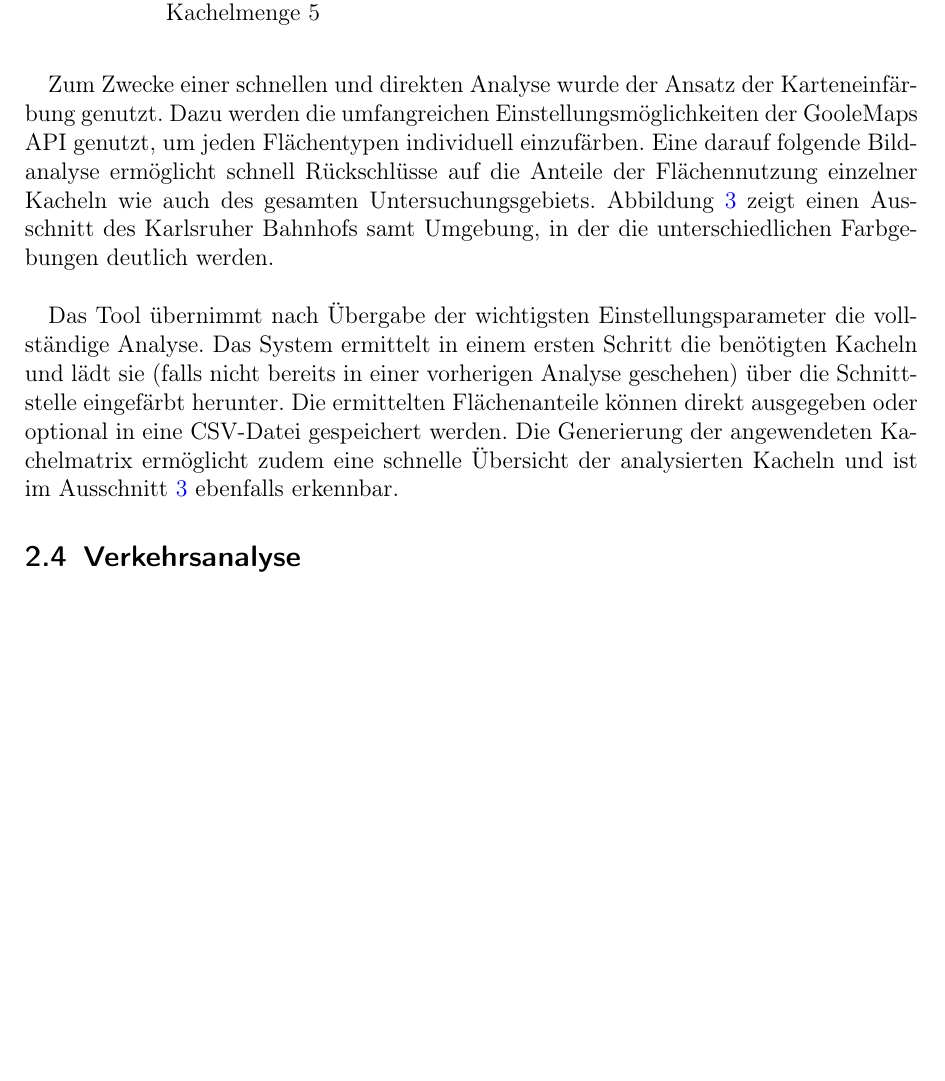
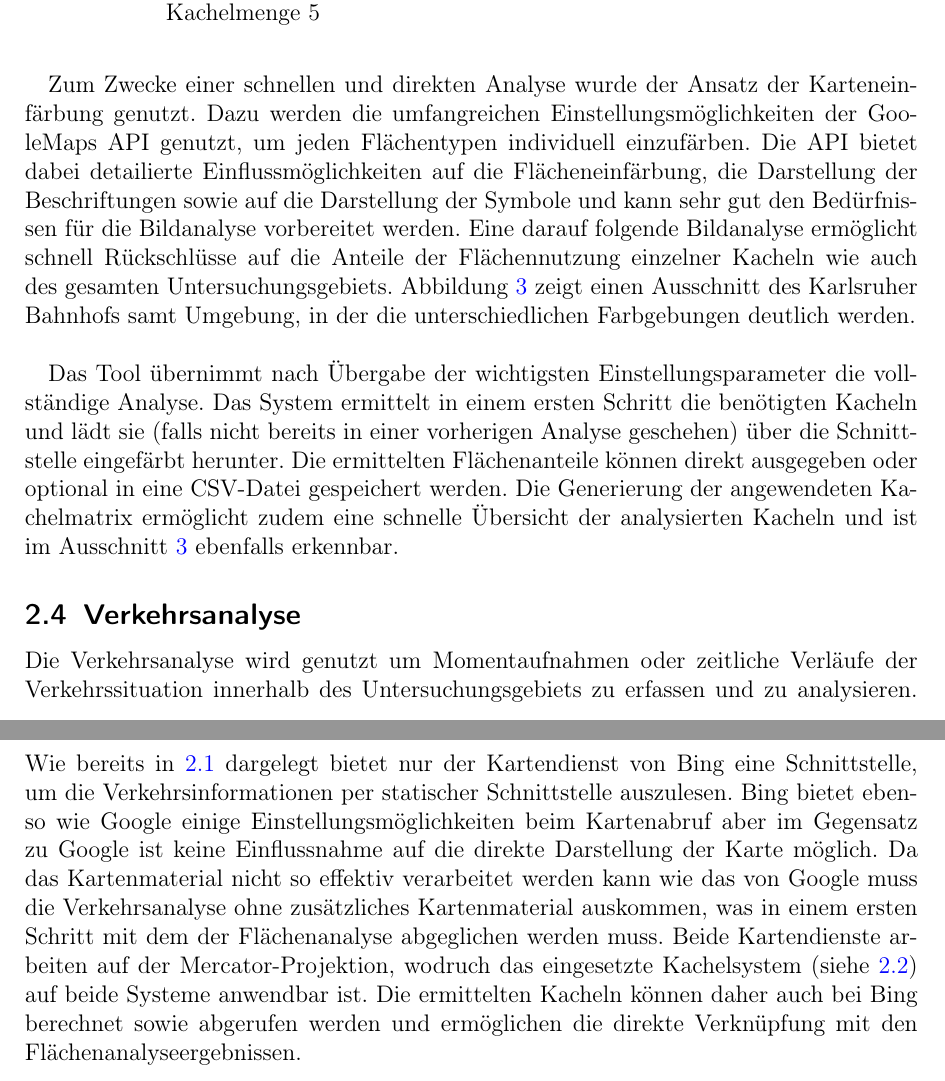
Before and after one commit to curbaczek/traffic-index, a LaTeX document (report/report.tex, which reads report/report_implementation.tex): part of page 9 of 28 before the commit and two parts of pages 9 and 10 of 29 after it, the two joined at a grey line, cut so that both start at the same text, the shorter picture padded with empty space. Compiled offline with pdfLaTeX.

Commit message:
Add traffic analysis chapter

```diff
--- a/report/report_implementation.tex
+++ b/report/report_implementation.tex
@@ -61,7 +61,7 @@ Die Flächenanalyse dient der Voranalyse und Einschätzung des untersuchten Gebi
 \item Autobahnen und Schnellstraßen (highway)
 \end{itemize}
 
-Zum Zwecke einer schnellen und direkten Analyse wurde der Ansatz der Karteneinfärbung genutzt. Dazu werden die umfangreichen Einstellungsmöglichkeiten der GooleMaps API genutzt, um jeden Flächentypen individuell einzufärben. Eine darauf folgende Bildanalyse ermöglicht schnell Rückschlüsse auf die Anteile der Flächennutzung einzelner Kacheln wie auch des gesamten Untersuchungsgebiets. Abbildung \ref{fig:ka_area_analysis} zeigt einen Ausschnitt des Karlsruher Bahnhofs samt Umgebung, in der die unterschiedlichen Farbgebungen deutlich werden.\\
+Zum Zwecke einer schnellen und direkten Analyse wurde der Ansatz der Karteneinfärbung genutzt. Dazu werden die umfangreichen Einstellungsmöglichkeiten der GooleMaps API genutzt, um jeden Flächentypen individuell einzufärben. Die API bietet dabei detailierte Einflussmöglichkeiten auf die Flächeneinfärbung, die Darstellung der Beschriftungen sowie auf die Darstellung der Symbole und kann sehr gut den Bedürfnissen für die Bildanalyse vorbereitet werden. Eine darauf folgende Bildanalyse ermöglicht schnell Rückschlüsse auf die Anteile der Flächennutzung einzelner Kacheln wie auch des gesamten Untersuchungsgebiets. Abbildung \ref{fig:ka_area_analysis} zeigt einen Ausschnitt des Karlsruher Bahnhofs samt Umgebung, in der die unterschiedlichen Farbgebungen deutlich werden.\\
 
 Das Tool übernimmt nach Übergabe der wichtigsten Einstellungsparameter die vollständige Analyse. Das System ermittelt in einem ersten Schritt die benötigten Kacheln und lädt sie (falls nicht bereits in einer vorherigen Analyse geschehen) über die Schnittstelle eingefärbt herunter. Die ermittelten Flächenanteile können direkt ausgegeben oder optional in eine CSV-Datei gespeichert werden. Die Generierung der angewendeten Kachelmatrix ermöglicht zudem eine schnelle Übersicht der analysierten Kacheln und ist im Ausschnitt \ref{fig:ka_area_analysis} ebenfalls erkennbar.
 
@@ -75,8 +75,9 @@ Das Tool übernimmt nach Übergabe der wichtigsten Einstellungsparameter die vol
 \subsection{Verkehrsanalyse}
 \label{sec:traffic-analysis}
 
-%Flächenanalyse
-%- Google, Kachelsystem, Einfärbung, Analyse
+Die Verkehrsanalyse wird genutzt um Momentaufnahmen oder zeitliche Verläufe der Verkehrssituation innerhalb des Untersuchungsgebiets zu erfassen und zu analysieren. Wie bereits in \ref{sec:kartendienste} dargelegt bietet nur der Kartendienst von Bing eine Schnittstelle, um die Verkehrsinformationen per statischer Schnittstelle auszulesen. Bing bietet ebenso wie Google einige Einstellungsmöglichkeiten beim Kartenabruf aber im Gegensatz zu Google ist keine Einflussnahme auf die direkte Darstellung der Karte möglich. Da das Kartenmaterial nicht so effektiv verarbeitet werden kann wie das von Google muss die Verkehrsanalyse ohne zusätzliches Kartenmaterial auskommen, was in einem ersten Schritt mit dem der Flächenanalyse abgeglichen werden muss. Beide Kartendienste arbeiten auf der Mercator-Projektion, wodruch das eingesetzte Kachelsystem (siehe \ref{sec:kachelsystem}) auf beide Systeme anwendbar ist. Die ermittelten Kacheln können daher auch bei Bing berechnet sowie abgerufen werden und ermöglichen die direkte Verknüpfung mit den Flächenanalyseergebnissen.
+
+
 
 %Verkehrsanalyse
 %- Here, Kachelabgleich, Negativbild, Animation, Aufnahmereihe, Verkehrsanteile
```
